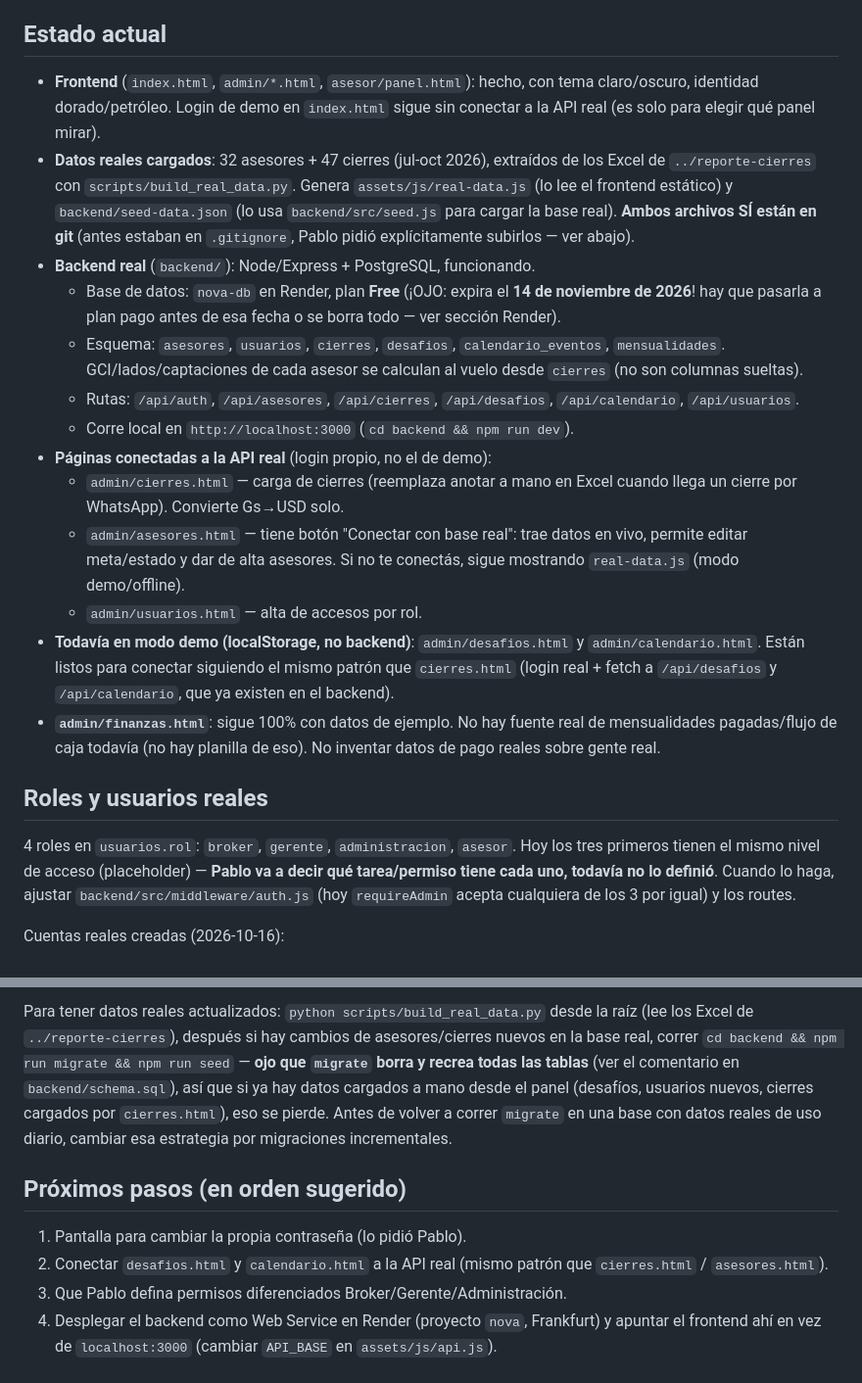
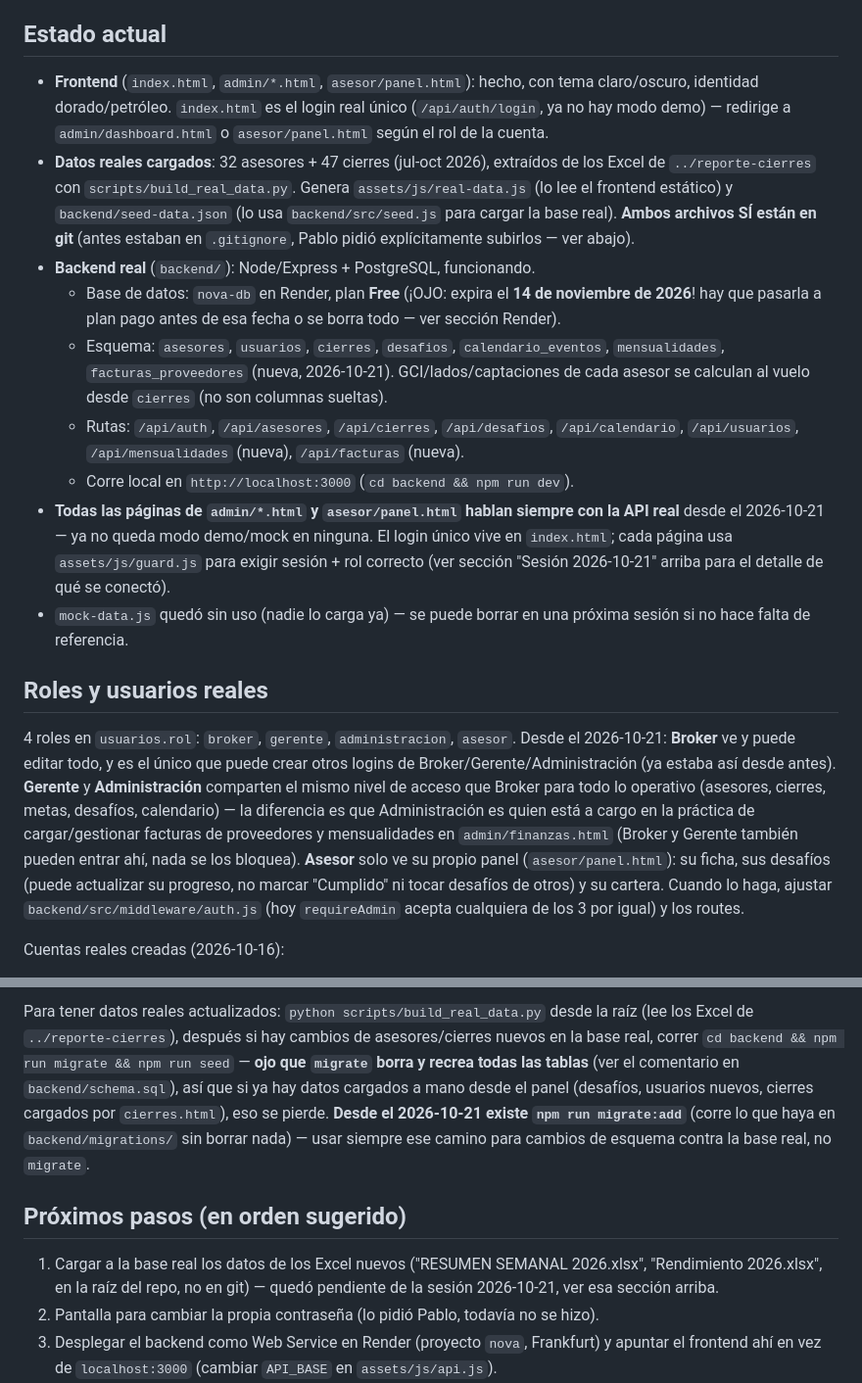
Before and after one commit to PabloDavidMoya/century21-nova-gestion, a Markdown page: CONTEXTO.md, 2 parts joined by grey strips. Shown at 98% size. Rendered like a GitHub page.

```diff
--- a/CONTEXTO.md
+++ b/CONTEXTO.md
@@ -16,9 +95,9 @@ decisión explícita de Pablo — ver sección "Decisiones de privacidad").
 ## Estado actual
 
 - **Frontend** (`index.html`, `admin/*.html`, `asesor/panel.html`): hecho,
-  con tema claro/oscuro, identidad dorado/petróleo. Login de demo en
-  `index.html` sigue sin conectar a la API real (es solo para elegir qué
-  panel mirar).
+  con tema claro/oscuro, identidad dorado/petróleo. `index.html` es el
+  login real único (`/api/auth/login`, ya no hay modo demo) — redirige a
+  `admin/dashboard.html` o `asesor/panel.html` según el rol de la cuenta.
 - **Datos reales cargados**: 32 asesores + 47 cierres (jul-oct 2026),
   extraídos de los Excel de `../reporte-cierres` con
   `scripts/build_real_data.py`. Genera `assets/js/real-data.js` (lo lee el
@@ -30,31 +109,34 @@ decisión explícita de Pablo — ver sección "Decisiones de privacidad").
     **14 de noviembre de 2026**! hay que pasarla a plan pago antes de esa
     fecha o se borra todo — ver sección Render).
   - Esquema: `asesores`, `usuarios`, `cierres`, `desafios`,
-    `calendario_eventos`, `mensualidades`. GCI/lados/captaciones de cada
-    asesor se calculan al vuelo desde `cierres` (no son columnas sueltas).
+    `calendario_eventos`, `mensualidades`, `facturas_proveedores` (nueva,
+    2026-10-21). GCI/lados/captaciones de cada asesor se calculan al vuelo
+    desde `cierres` (no son columnas sueltas).
   - Rutas: `/api/auth`, `/api/asesores`, `/api/cierres`, `/api/desafios`,
-    `/api/calendario`, `/api/usuarios`.
+    `/api/calendario`, `/api/usuarios`, `/api/mensualidades` (nueva),
+    `/api/facturas` (nueva).
   - Corre local en `http://localhost:3000` (`cd backend && npm run dev`).
-- **Páginas conectadas a la API real** (login propio, no el de demo):
-  - `admin/cierres.html` — carga de cierres (reemplaza anotar a mano en
-    Excel cuando llega un cierre por WhatsApp). Convierte Gs→USD solo.
-  - `admin/asesores.html` — tiene botón "Conectar con base real": trae
-    datos en vivo, permite editar meta/estado y dar de alta asesores. Si no
-    te conectás, sigue mostrando `real-data.js` (modo demo/offline).
-  - `admin/usuarios.html` — alta de accesos por rol.
-- **Todavía en modo demo (localStorage, no backend)**: `admin/desafios.html`
-  y `admin/calendario.html`. Están listos para conectar siguiendo el mismo
-  patrón que `cierres.html` (login real + fetch a `/api/desafios` y
-  `/api/calendario`, que ya existen en el backend).
-- **`admin/finanzas.html`**: sigue 100% con datos de ejemplo. No hay fuente
-  real de mensualidades pagadas/flujo de caja todavía (no hay planilla de
-  eso). No inventar datos de pago reales sobre gente real.
+- **Todas las páginas de `admin/*.html` y `asesor/panel.html` hablan
+  siempre con la API real** desde el 2026-10-21 — ya no queda modo
+  demo/mock en ninguna. El login único vive en `index.html`; cada página
+  usa `assets/js/guard.js` para exigir sesión + rol correcto (ver sección
+  "Sesión 2026-10-21" arriba para el detalle de qué se conectó).
+- `mock-data.js` quedó sin uso (nadie lo carga ya) — se puede borrar en
+  una próxima sesión si no hace falta de referencia.
 
 ## Roles y usuarios reales
 
 4 roles en `usuarios.rol`: `broker`, `gerente`, `administracion`, `asesor`.
-Hoy los tres primeros tienen el mismo nivel de acceso (placeholder) —
-**Pablo va a decir qué tarea/permiso tiene cada uno, todavía no lo definió**.
+Desde el 2026-10-21: **Broker** ve y puede editar todo, y es el único que
+puede crear otros logins de Broker/Gerente/Administración (ya estaba así
+desde antes). **Gerente** y **Administración** comparten el mismo nivel de
+acceso que Broker para todo lo operativo (asesores, cierres, metas,
+desafíos, calendario) — la diferencia es que Administración es quien está
+a cargo en la práctica de cargar/gestionar facturas de proveedores y
+mensualidades en `admin/finanzas.html` (Broker y Gerente también pueden
+entrar ahí, nada se los bloquea). **Asesor** solo ve su propio panel
+(`asesor/panel.html`): su ficha, sus desafíos (puede actualizar su
+progreso, no marcar "Cumplido" ni tocar desafíos de otros) y su cartera.
 Cuando lo haga, ajustar `backend/src/middleware/auth.js` (hoy
 `requireAdmin` acepta cualquiera de los 3 por igual) y los routes.
 
@@ -134,16 +216,18 @@ cambios de asesores/cierres nuevos en la base real, correr
 `cd backend && npm run migrate && npm run seed` — **ojo que `migrate` borra
 y recrea todas las tablas** (ver el comentario en `backend/schema.sql`), así
 que si ya hay datos cargados a mano desde el panel (desafíos, usuarios
-nuevos, cierres cargados por `cierres.html`), eso se pierde. Antes de volver
-a correr `migrate` en una base con datos reales de uso diario, cambiar esa
-estrategia por migraciones incrementales.
+nuevos, cierres cargados por `cierres.html`), eso se pierde. **Desde el
+2026-10-21 existe `npm run migrate:add`** (corre lo que haya en
+`backend/migrations/` sin borrar nada) — usar siempre ese camino para
+cambios de esquema contra la base real, no `migrate`.
 
 ## Próximos pasos (en orden sugerido)
 
-1. Pantalla para cambiar la propia contraseña (lo pidió Pablo).
-2. Conectar `desafios.html` y `calendario.html` a la API real (mismo patrón
-   que `cierres.html` / `asesores.html`).
-3. Que Pablo defina permisos diferenciados Broker/Gerente/Administración.
-4. Desplegar el backend como Web Service en Render (proyecto `nova`,
+1. Cargar a la base real los datos de los Excel nuevos ("RESUMEN SEMANAL
+   2026.xlsx", "Rendimiento 2026.xlsx", en la raíz del repo, no en git) —
+   quedó pendiente de la sesión 2026-10-21, ver esa sección arriba.
+2. Pantalla para cambiar la propia contraseña (lo pidió Pablo, todavía no
+   se hizo).
+3. Desplegar el backend como Web Service en Render (proyecto `nova`,
    Frankfurt) y apuntar el frontend ahí en vez de `localhost:3000`
    (cambiar `API_BASE` en `assets/js/api.js`).
```
Also changed, not shown: other parts of CONTEXTO.md (+83 -4 lines).
